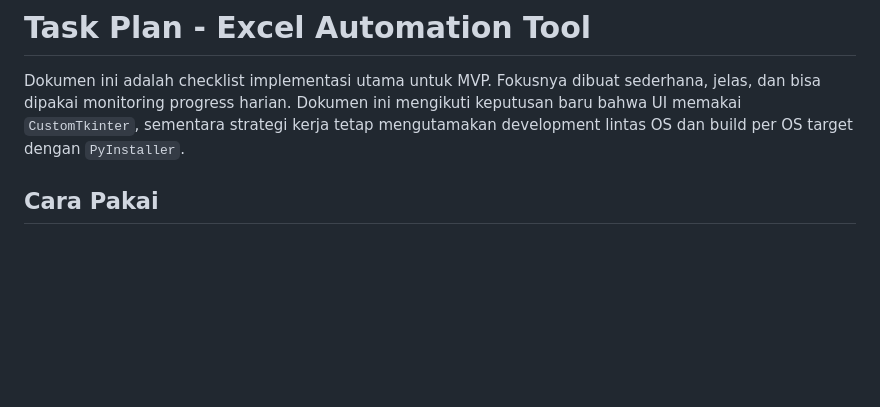
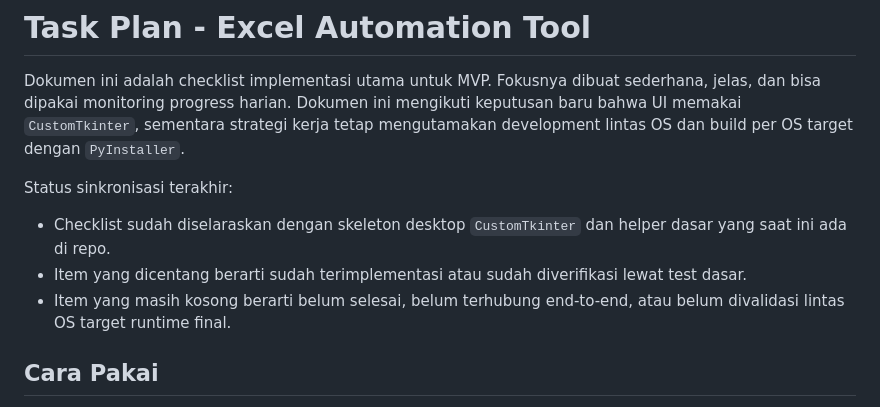
Before and after one commit to arisafaribinridwan/tool-fcost, a Markdown page: task-plan.md, the part around one of its changes. GitHub-like rendering; blank space fills up the shorter version.

Commit message:
feat: update task plan with implementation checklist and project structure

```diff
--- a/task-plan.md
+++ b/task-plan.md
@@ -3,6 +3,12 @@
 Dokumen ini adalah checklist implementasi utama untuk MVP.
 Fokusnya dibuat sederhana, jelas, dan bisa dipakai monitoring progress harian.
 Dokumen ini mengikuti keputusan baru bahwa UI memakai `CustomTkinter`, sementara strategi kerja tetap mengutamakan development lintas OS dan build per OS target dengan `PyInstaller`.
+
+Status sinkronisasi terakhir:
+
+- Checklist sudah diselaraskan dengan skeleton desktop `CustomTkinter` dan helper dasar yang saat ini ada di repo.
+- Item yang dicentang berarti sudah terimplementasi atau sudah diverifikasi lewat test dasar.
+- Item yang masih kosong berarti belum selesai, belum terhubung end-to-end, atau belum divalidasi lintas OS target runtime final.
 
 ## Cara Pakai
 
```
Also changed, not shown: other parts of task-plan.md (+43 -43 lines).
